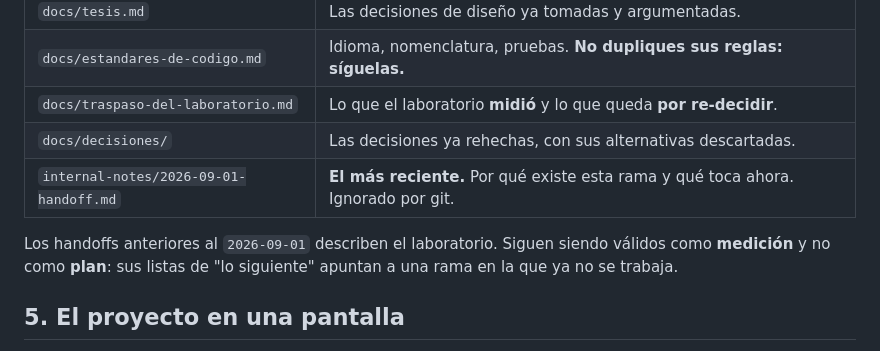
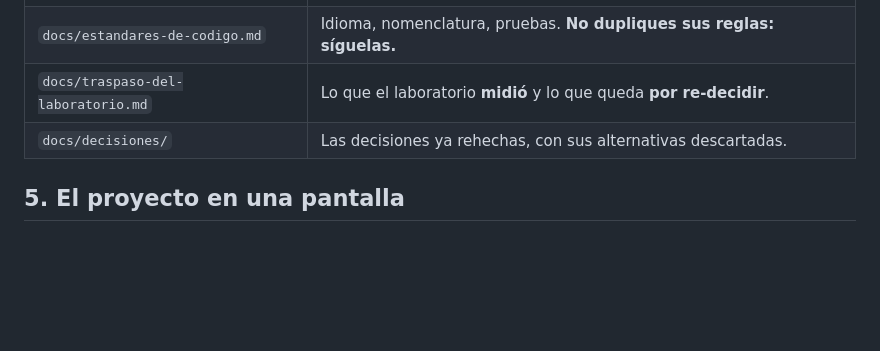
Before and after one commit to giano-montano/informatics-engineering-knowledge-graph, a Markdown page: CLAUDE.md, the part around the change. Rendered like a GitHub page; blank space fills up the shorter version.

Commit message:
CLAUDE.md actualizado

```diff
--- a/CLAUDE.md
+++ b/CLAUDE.md
@@ -61,11 +61,6 @@ sobre la marcha: no asumas fluidez, pero tampoco expliques de menos.
 | `docs/estandares-de-codigo.md` | Idioma, nomenclatura, pruebas. **No dupliques sus reglas: síguelas.** |
 | `docs/traspaso-del-laboratorio.md` | Lo que el laboratorio **midió** y lo que queda **por re-decidir**. |
 | `docs/decisiones/` | Las decisiones ya rehechas, con sus alternativas descartadas. |
-| `internal-notes/2026-09-01-handoff.md` | **El más reciente.** Por qué existe esta rama y qué toca ahora. Ignorado por git. |
-
-Los handoffs anteriores al `2026-09-01` describen el laboratorio. Siguen siendo
-válidos como **medición** y no como **plan**: sus listas de "lo siguiente"
-apuntan a una rama en la que ya no se trabaja.
 
 ## 5. El proyecto en una pantalla
 
```
